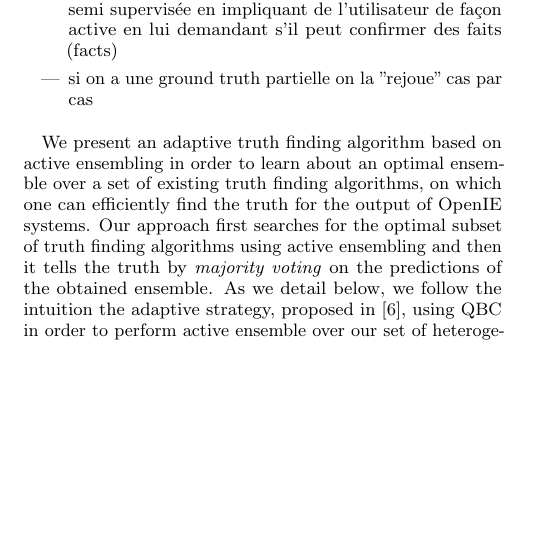
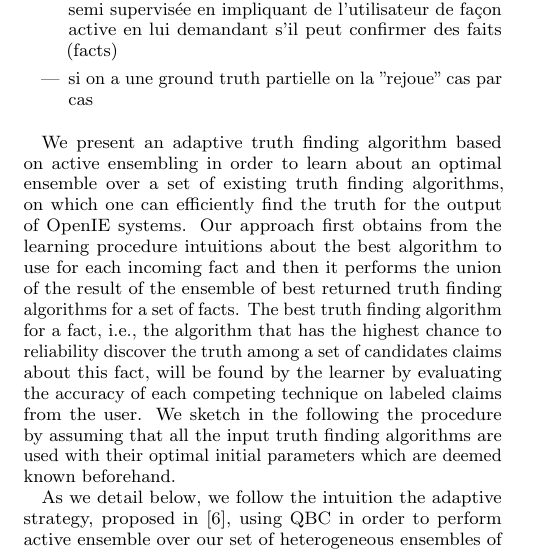
Before and after one commit to baalamine/qf-discoverings, a LaTeX paper (draft_demo/main.tex, which reads draft_demo/active_truth_finding.tex): part of one column of page 3 of 5, cut so that both start at the same text, the shorter picture padded with empty space. Compiled offline with pdfLaTeX.

Commit message:
changes on sect. 3

```diff
--- a/draft_demo/active_truth_finding.tex
+++ b/draft_demo/active_truth_finding.tex
@@ -73,8 +73,14 @@ en lui demandant s'il peut confirmer des faits (facts)
 
 We present an adaptive truth finding algorithm based on active ensembling in order to learn about an optimal
 ensemble over a set of existing truth finding algorithms, on which one can efficiently find the truth for the output
-of OpenIE systems. Our approach first searches for the optimal subset of truth finding algorithms using active ensembling and then it
-tells the truth by \emph{majority voting} on the predictions of the obtained ensemble. As we detail below, we follow the intuition
+of OpenIE systems. Our approach first obtains from the learning procedure intuitions about the best algorithm to use
+for each incoming fact and then it performs the union of the result of the ensemble of best returned truth finding algorithms
+for a set of facts. The best truth finding algorithm for a fact, i.e., the algorithm that has the highest chance to reliability
+discover the truth among a set of candidates claims about this fact, will be found by the learner by evaluating the accuracy of
+each competing technique on labeled claims from the user. We sketch in the following the procedure by assuming that all the input
+truth finding algorithms are used with their optimal initial parameters which are deemed known beforehand.
+
+As we detail below, we follow the intuition
 the adaptive strategy, proposed in~\cite{Lu15}, using QBC in order to perform active ensemble over our set of heterogeneous
 ensembles of truth finding algorithms. Such a strategy efficiently finds an optimal ensemble with the best ratio of classifier
 types and the smallest size using \emph{random search} on a given search space.
```
Also changed, not shown: draft_demo/main.pdf.
